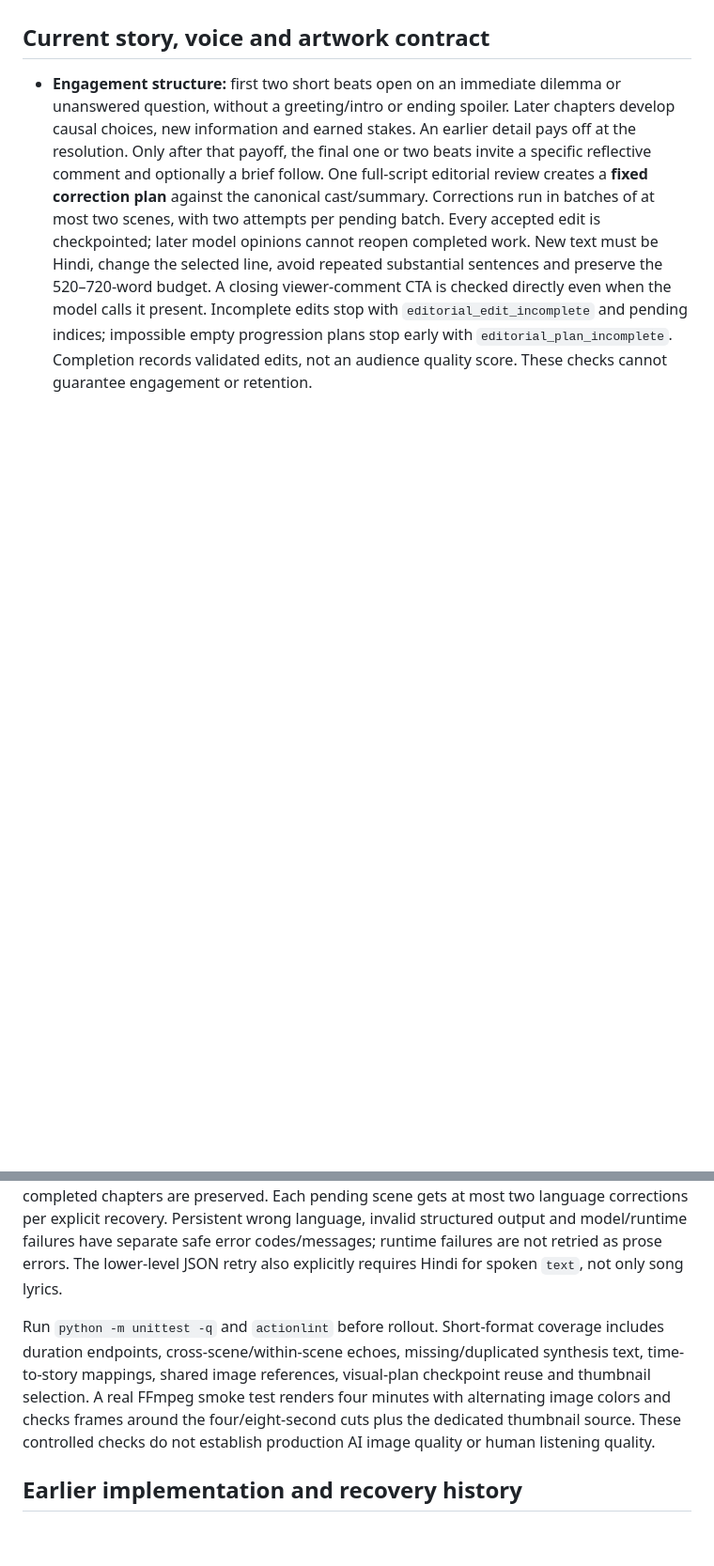
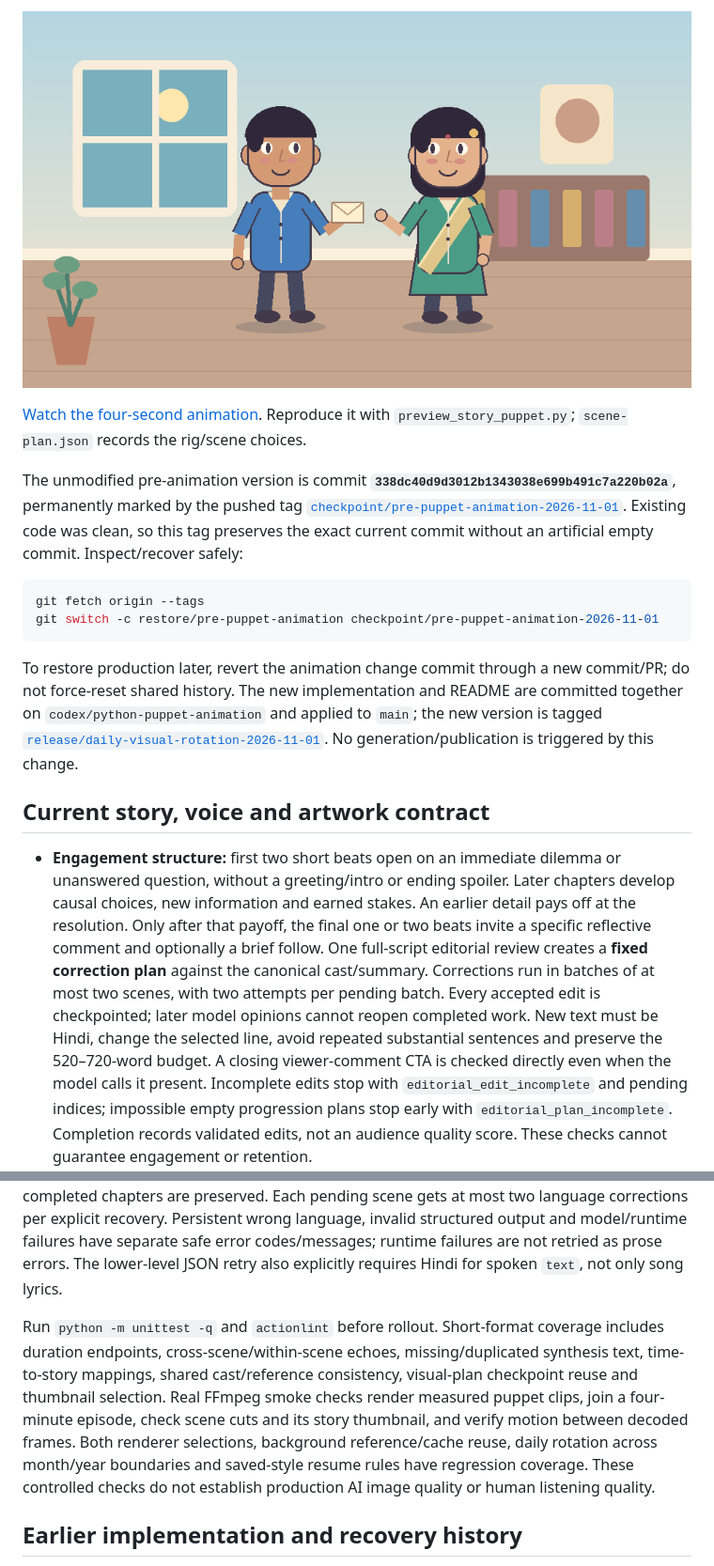
Before and after one commit to Asif-Rezan/Heart-and-Mind, a Markdown page: README.md, 2 parts joined by grey strips. Shown at 94% size. GitHub-like rendering; pictures changed too: docs/puppet-preview/story-frame.png (added); blank space fills up the shorter version.

Commit message:
Alternate Python 2D puppet animation and background camera videos daily

````diff
--- a/README.md
+++ b/README.md
@@ -4,3 +22,15 @@ The active pipeline creates one original Hindi emotional motivational story each
+![Python puppet preview](docs/puppet-preview/story-frame.png)
+
+[Watch the four-second animation](docs/puppet-preview/puppet-demo.mp4). Reproduce it with `preview_story_puppet.py`; `scene-plan.json` records the rig/scene choices.
+
+The unmodified pre-animation version is commit **`338dc40d9d3012b1343038e699b491c7a220b02a`**, permanently marked by the pushed tag [`checkpoint/pre-puppet-animation-2026-11-01`](https://github.com/Asif-Rezan/Heart-and-Mind/tree/checkpoint/pre-puppet-animation-2026-11-01). Existing code was clean, so this tag preserves the exact current commit without an artificial empty commit. Inspect/recover safely:
+
+```sh
+git fetch origin --tags
+git switch -c restore/pre-puppet-animation checkpoint/pre-puppet-animation-2026-11-01
+```
+
+To restore production later, revert the animation change commit through a new commit/PR; do not force-reset shared history. The new implementation and README are committed together on `codex/python-puppet-animation` and applied to `main`; the new version is tagged [`release/daily-visual-rotation-2026-11-01`](https://github.com/Asif-Rezan/Heart-and-Mind/tree/release/daily-visual-rotation-2026-11-01). No generation/publication is triggered by this change.
 
 ## Current story, voice and artwork contract
 
@@ -22,7 +52,7 @@ The failed plan in run `41285860535` exhausted three changing editorial judgemen
 
 Chapter 6 of run `41291878710` returned English narration for all eight `text` fields on six attempts. Story requests now distinguish spoken `text` (Hindi Devanagari) from English planning keys at the system/schema level. Rejected English drafts are checkpointed and corrected using text-only translation batches of at most four; valid visuals, other scenes and completed chapters are preserved. Each pending scene gets at most two language corrections per explicit recovery. Persistent wrong language, invalid structured output and model/runtime failures have separate safe error codes/messages; runtime failures are not retried as prose errors. The lower-level JSON retry also explicitly requires Hindi for spoken `text`, not only song lyrics.
 
-Run `python -m unittest -q` and `actionlint` before rollout. Short-format coverage includes duration endpoints, cross-scene/within-scene echoes, missing/duplicated synthesis text, time-to-story mappings, shared image references, visual-plan checkpoint reuse and thumbnail selection. A real FFmpeg smoke test renders four minutes with alternating image colors and checks frames around the four/eight-second cuts plus the dedicated thumbnail source. These controlled checks do not establish production AI image quality or human listening quality.
+Run `python -m unittest -q` and `actionlint` before rollout. Short-format coverage includes duration endpoints, cross-scene/within-scene echoes, missing/duplicated synthesis text, time-to-story mappings, shared cast/reference consistency, visual-plan checkpoint reuse and thumbnail selection. Real FFmpeg smoke checks render measured puppet clips, join a four-minute episode, check scene cuts and its story thumbnail, and verify motion between decoded frames. Both renderer selections, background reference/cache reuse, daily rotation across month/year boundaries and saved-style resume rules have regression coverage. These controlled checks do not establish production AI image quality or human listening quality.
 
 ## Earlier implementation and recovery history
 
````
Also changed, not shown: other parts of README.md (+22 -4 lines), 14 other files.
